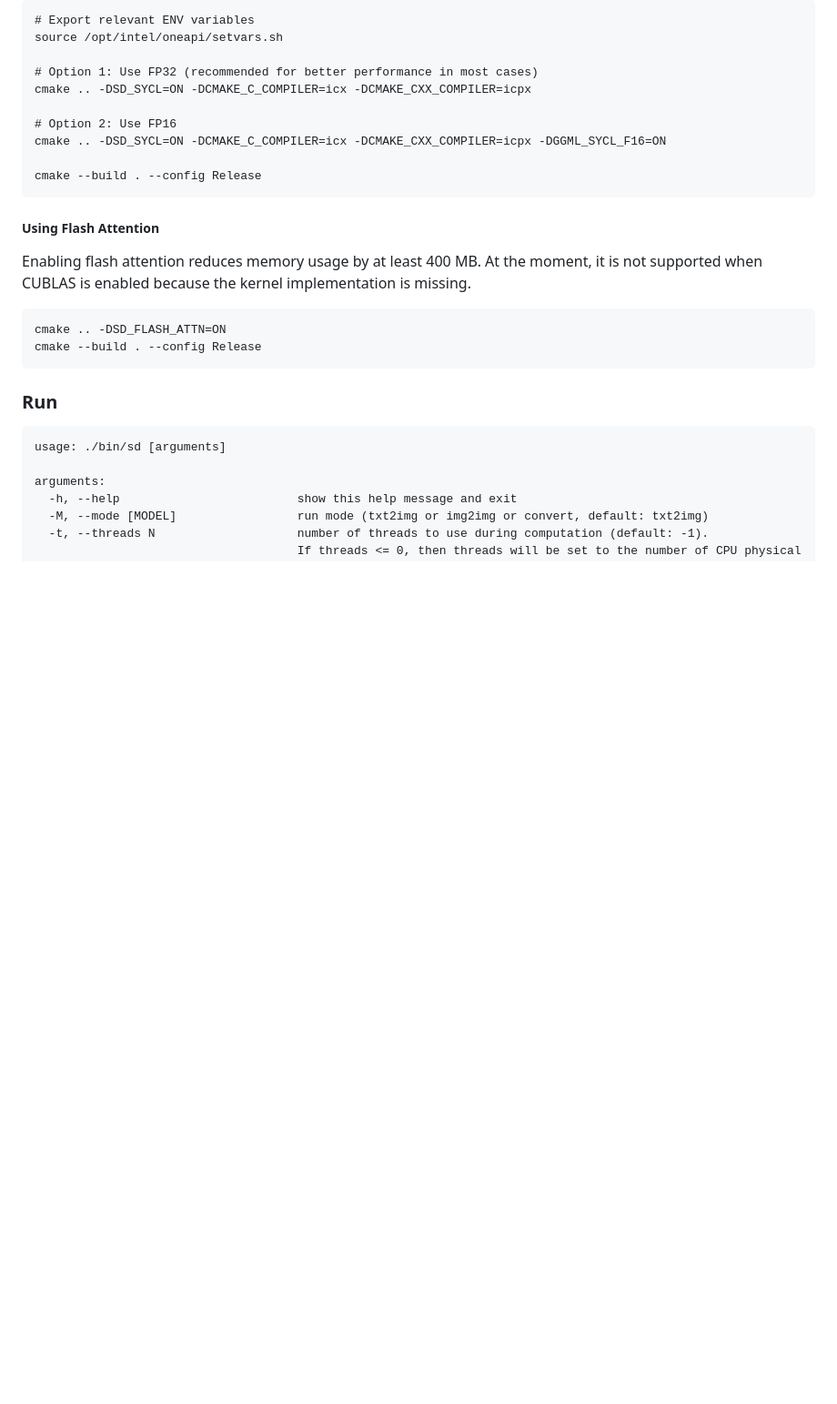
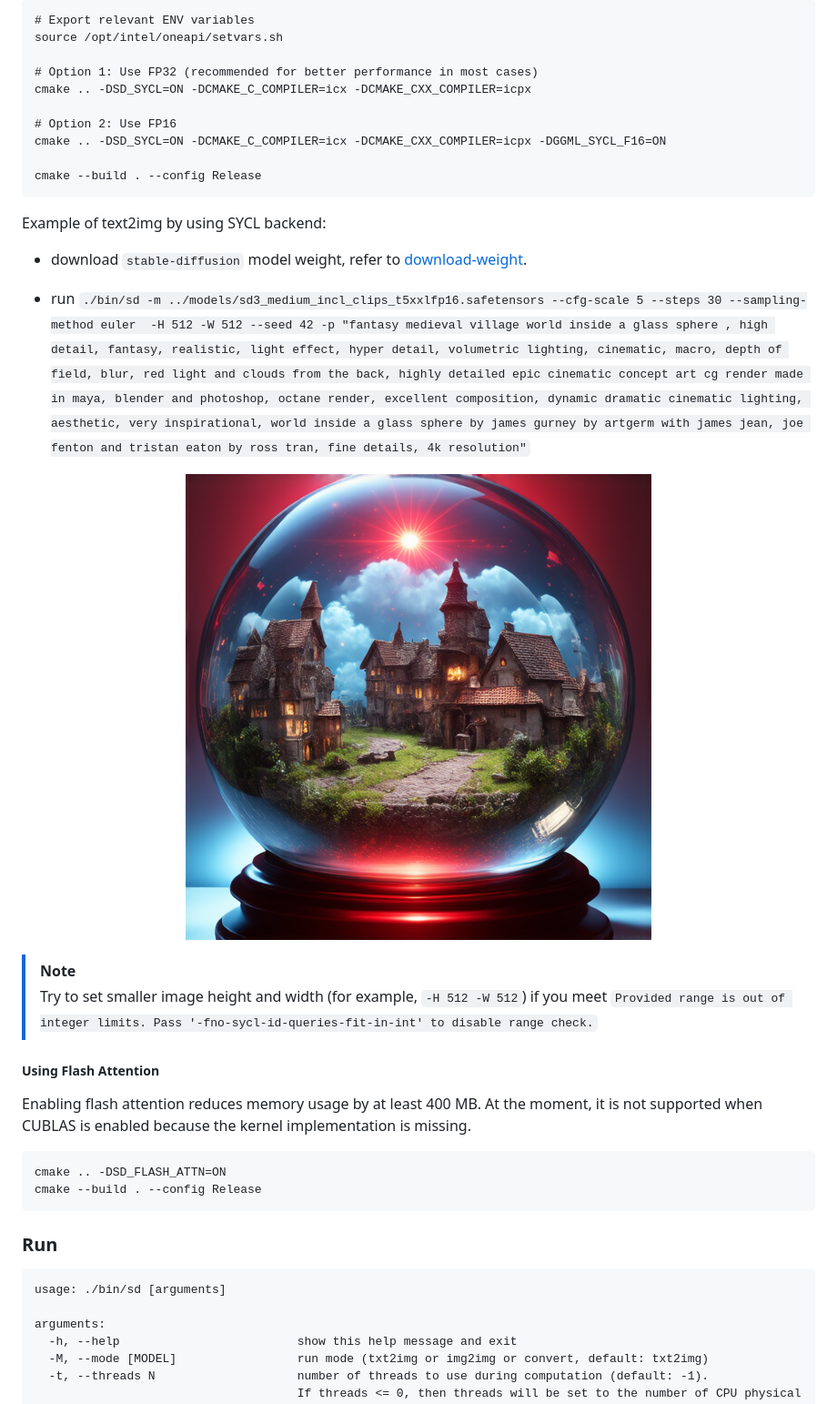
Before and after one commit to leejet/stable-diffusion.cpp, a Markdown page: README.md, the part around the change. Shown at 91% size. Rendered like a GitHub page; pictures changed too: assets/sycl_sd3_output.png (added); blank space fills up the shorter version.

Commit message:
refine README
Signed-off-by: zhentaoyu <zhentao.yu@intel.com>

````diff
--- a/README.md
+++ b/README.md
@@ -159,6 +159,20 @@ cmake .. -DSD_SYCL=ON -DCMAKE_C_COMPILER=icx -DCMAKE_CXX_COMPILER=icpx -DGGML_SY
 cmake --build . --config Release
 ```
 
+Example of text2img by using SYCL backend:
+
+- download `stable-diffusion` model weight, refer to [download-weight](#download-weights).
+
+- run `./bin/sd -m ../models/sd3_medium_incl_clips_t5xxlfp16.safetensors --cfg-scale 5 --steps 30 --sampling-method euler  -H 512 -W 512 --seed 42 -p "fantasy medieval village world inside a glass sphere , high detail, fantasy, realistic, light effect, hyper detail, volumetric lighting, cinematic, macro, depth of field, blur, red light and clouds from the back, highly detailed epic cinematic concept art cg render made in maya, blender and photoshop, octane render, excellent composition, dynamic dramatic cinematic lighting, aesthetic, very inspirational, world inside a glass sphere by james gurney by artgerm with james jean, joe fenton and tristan eaton by ross tran, fine details, 4k resolution"`
+
+<p align="center">
+  <img src="./assets/sycl_sd3_output.png" width="360x">
+</p>
+
+> [!NOTE]
+> Try to set smaller image height and width (for example, `-H 512 -W 512`) if you meet `Provided range is out of integer limits. Pass '-fno-sycl-id-queries-fit-in-int' to disable range check.`
+
+
 ##### Using Flash Attention
 
 Enabling flash attention reduces memory usage by at least 400 MB. At the moment, it is not supported when CUBLAS is enabled because the kernel implementation is missing.
````
Also changed, not shown: docs/photo_maker.md (+1 -1 lines).
